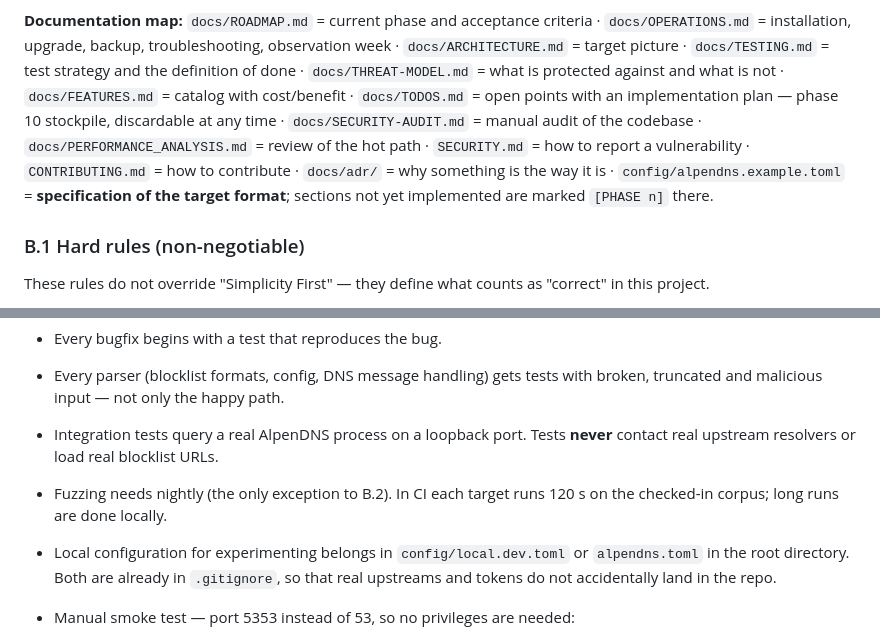
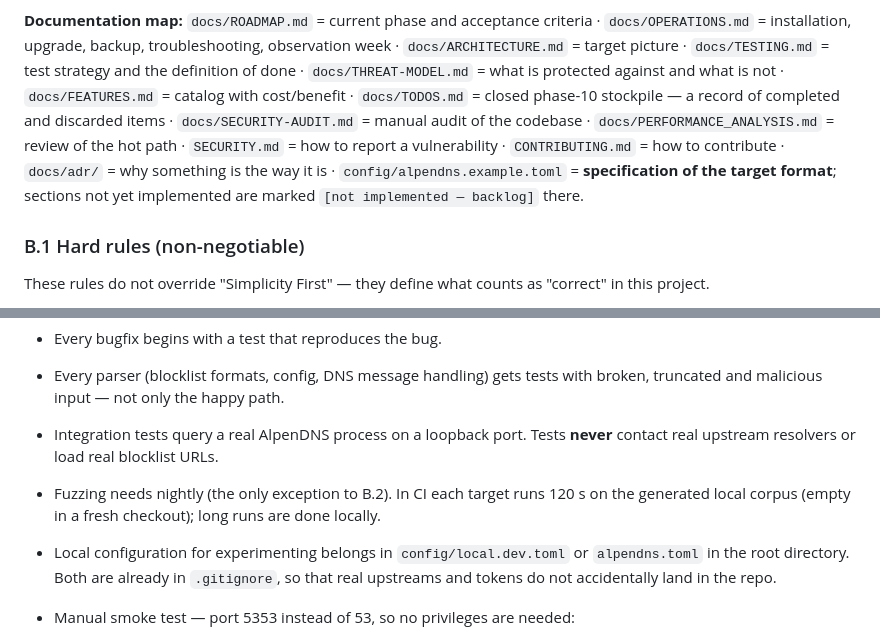
Before and after one commit to florianpunz/AlpenDNS, a Markdown page: CLAUDE.md, 2 parts joined by grey strips. Rendered like a GitHub page.

```diff
--- a/CLAUDE.md
+++ b/CLAUDE.md
@@ -144,12 +144,13 @@ for modules becoming their own crates later without a rebuild.
 week · `docs/ARCHITECTURE.md` = target picture · `docs/TESTING.md` = test strategy
 and the definition of done · `docs/THREAT-MODEL.md` = what is protected against and
 what is not · `docs/FEATURES.md` = catalog with cost/benefit ·
-`docs/TODOS.md` = open points with an implementation plan — phase 10 stockpile,
-discardable at any time · `docs/SECURITY-AUDIT.md` = manual audit of the codebase ·
+`docs/TODOS.md` = closed phase-10 stockpile — a record of completed and
+discarded items · `docs/SECURITY-AUDIT.md` = manual audit of the codebase ·
 `docs/PERFORMANCE_ANALYSIS.md` = review of the hot path · `SECURITY.md` = how to
 report a vulnerability · `CONTRIBUTING.md` = how to contribute · `docs/adr/` = why
 something is the way it is · `config/alpendns.example.toml` = **specification of the
-target format**; sections not yet implemented are marked `[PHASE n]` there.
+target format**; sections not yet implemented are marked
+`[not implemented — backlog]` there.
 
 ### B.1 Hard rules (non-negotiable)
 
@@ -259,7 +260,8 @@ the four commands that must be green before a change counts as finished.
 * Integration tests query a real AlpenDNS process on a loopback port. Tests
   **never** contact real upstream resolvers or load real blocklist URLs.
 * Fuzzing needs nightly (the only exception to B.2). In CI each target runs 120 s
-  on the checked-in corpus; long runs are done locally.
+  on the generated local corpus (empty in a fresh checkout); long runs are done
+  locally.
 * Local configuration for experimenting belongs in `config/local.dev.toml` or
   `alpendns.toml` in the root directory. Both are already in `.gitignore`, so
   that real upstreams and tokens do not accidentally land in the repo.
```
Also changed, not shown: CONTRIBUTING.md (+2 -2 lines), README.md (+5 -5 lines).
